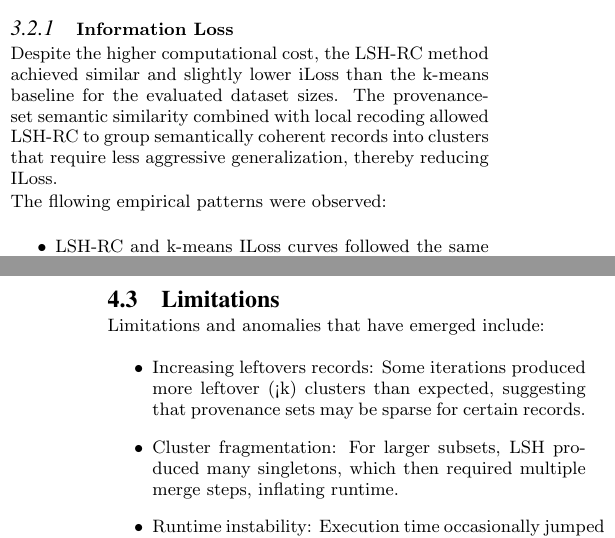
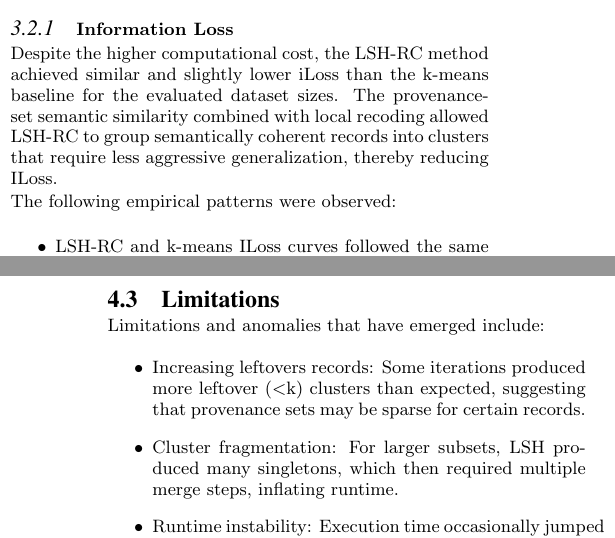
Before and after one commit to Khotso-Bore/Local-Recoding-Anonymization, a LaTeX document (report/final_report.tex): two parts of the columns of pages 3 and 4 of 4, joined at a grey line, cut so that both start at the same text. Compiled offline with pdfLaTeX.

Commit message:
- Fixed typo.

```diff
--- a/report/final_report.tex
+++ b/report/final_report.tex
@@ -257,7 +257,7 @@ iLoss than the k-means baseline for the evaluated dataset sizes.
 The provenance-set semantic similarity combined with local recoding allowed LSH-RC to group semantically
 coherent records into clusters that require less aggressive generalization, thereby reducing ILoss.
 
-The fllowing empirical patterns were observed:
+The following empirical patterns were observed:
 
 \begin{itemize}
   \item LSH-RC and k-means ILoss curves followed the same general trend.
@@ -322,7 +322,7 @@ Limitations and anomalies that have emerged include:
   % \item Parameter sensitivity: Parameters such as the number of hash bands (\α)
   % significantly influenced clustering granularity. Small parameter changes caused
   % large shifts in the number of β-clusters.
-  \item Increasing leftovers records: Some iterations produced more leftover (<k)
+  \item Increasing leftovers records: Some iterations produced more leftover (\textless k)
   clusters than expected, suggesting that provenance sets may be
   sparse for certain records.
   \item Cluster fragmentation: For larger subsets, LSH produced many singletons,
```
